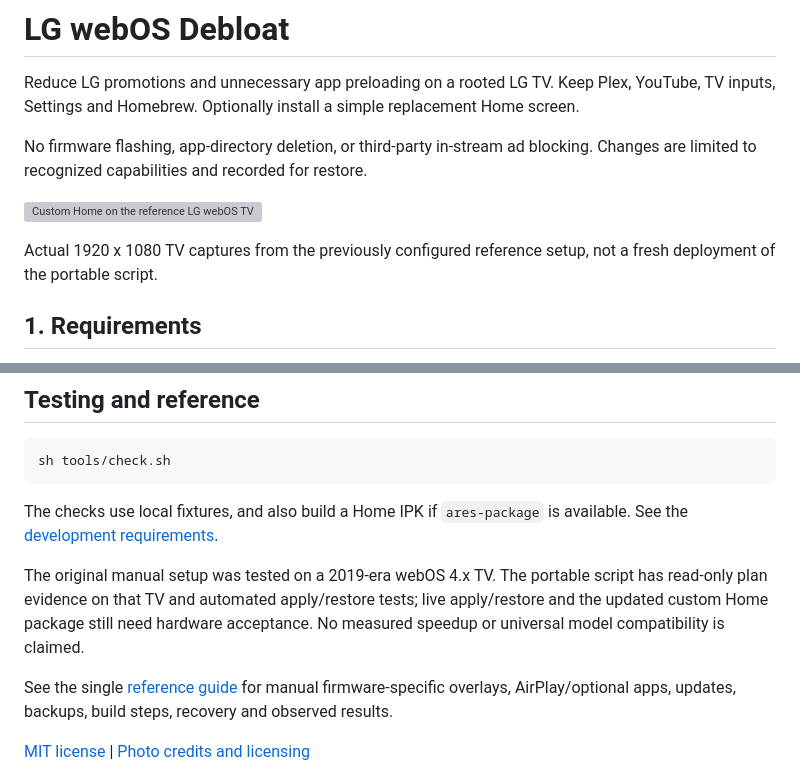
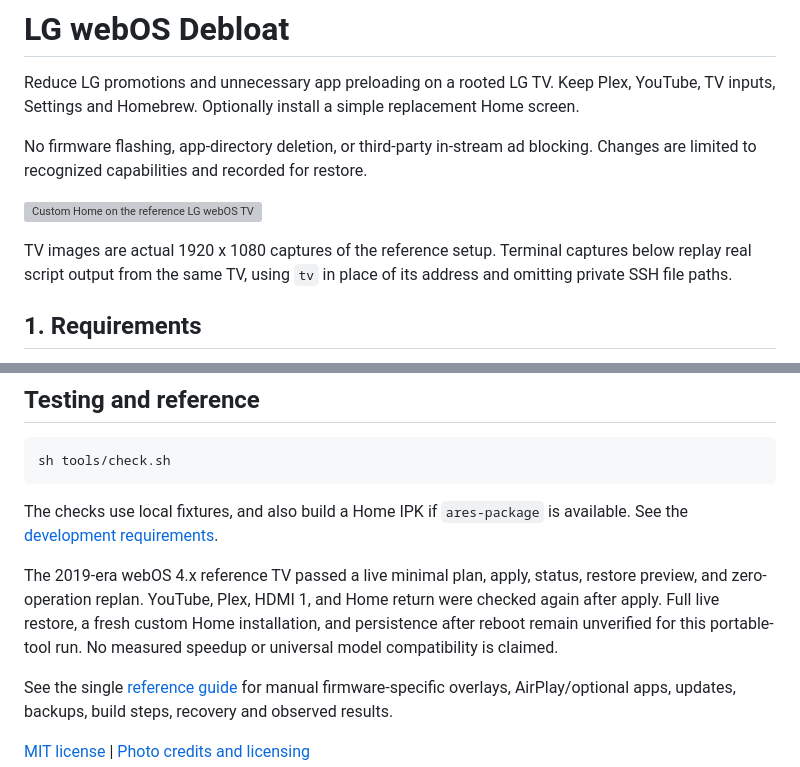
Before and after one commit to ChrisTitusTech/lg-debloat, a Markdown page: README.md, 2 parts joined by grey strips. Rendered like a GitHub page; grey boxes are pictures that could not be loaded.

```diff
--- a/README.md
+++ b/README.md
@@ -6,7 +6,7 @@ No firmware flashing, app-directory deletion, or third-party in-stream ad blocki
 
 ![Custom Home on the reference LG webOS TV](docs/screenshots/custom-home.png)
 
-Actual 1920 x 1080 TV captures from the previously configured reference setup, not a fresh deployment of the portable script.
+TV images are actual 1920 x 1080 captures of the reference setup. Terminal captures below replay real script output from the same TV, using `tv` in place of its address and omitting private SSH file paths.
 
 ## 1. Requirements
 
@@ -130,7 +147,7 @@ sh tools/check.sh
 
 The checks use local fixtures, and also build a Home IPK if `ares-package` is available. See the [development requirements](docs/reference.md#development-and-privacy).
 
-The original manual setup was tested on a 2019-era webOS 4.x TV. The portable script has read-only plan evidence on that TV and automated apply/restore tests; live apply/restore and the updated custom Home package still need hardware acceptance. No measured speedup or universal model compatibility is claimed.
+The 2019-era webOS 4.x reference TV passed a live minimal plan, apply, status, restore preview, and zero-operation replan. YouTube, Plex, HDMI 1, and Home return were checked again after apply. Full live restore, a fresh custom Home installation, and persistence after reboot remain unverified for this portable-tool run. No measured speedup or universal model compatibility is claimed.
 
 See the single [reference guide](docs/reference.md) for manual firmware-specific overlays, AirPlay/optional apps, updates, backups, build steps, recovery and observed results.
 
```
Also changed, not shown: other parts of README.md (+17 -0 lines), docs/reference.md (+37 -7 lines), docs/screenshots/cli-apply.png (added), docs/screenshots/cli-plan.png (added), docs/screenshots/cli-restore-preview.png (added), docs/screenshots/cli-verified.png (added), 1 other file.
